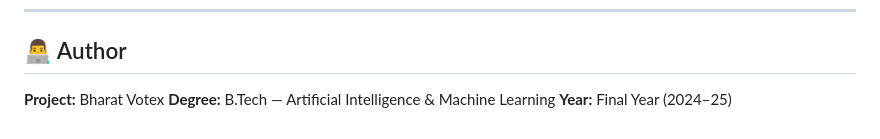
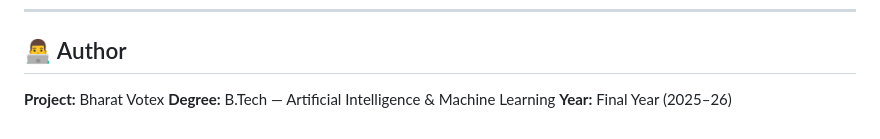
Before and after one commit to ashutosh988823-ship-it/bharat-votex, a Markdown page: README.md, the part around the change. Rendered like a GitHub page.

Commit message:
Update project year to 2025–26

```diff
--- a/README.md
+++ b/README.md
@@ -145,4 +145,4 @@ http://127.0.0.1:5000
 
 **Project:** Bharat Votex
 **Degree:** B.Tech — Artificial Intelligence & Machine Learning
-**Year:** Final Year (2024–25)
+**Year:** Final Year (2025–26)
```
